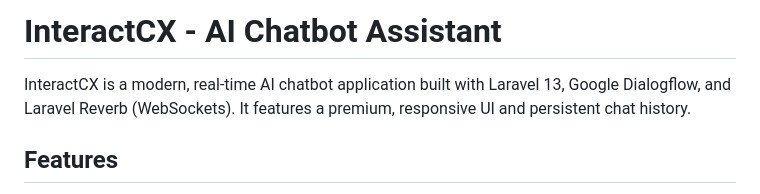
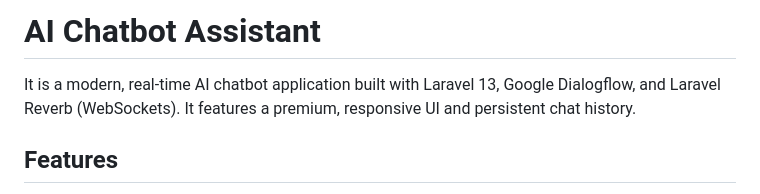
Before and after one commit to Arsalan58784/dialogflow-es-live-chat, a Markdown page: README.md, the part around the change. GitHub-like rendering.

Commit message:
Revise project title in README.md
Updated project title.

```diff
--- a/README.md
+++ b/README.md
@@ -1,6 +1,6 @@
-# InteractCX - AI Chatbot Assistant
+# AI Chatbot Assistant
 
-InteractCX is a modern, real-time AI chatbot application built with Laravel 13, Google Dialogflow, and Laravel Reverb (WebSockets). It features a premium, responsive UI and persistent chat history.
+It is a modern, real-time AI chatbot application built with Laravel 13, Google Dialogflow, and Laravel Reverb (WebSockets). It features a premium, responsive UI and persistent chat history.
 
 ## Features
 - **AI-Powered**: Integrates with Google Dialogflow for natural language understanding.
```
